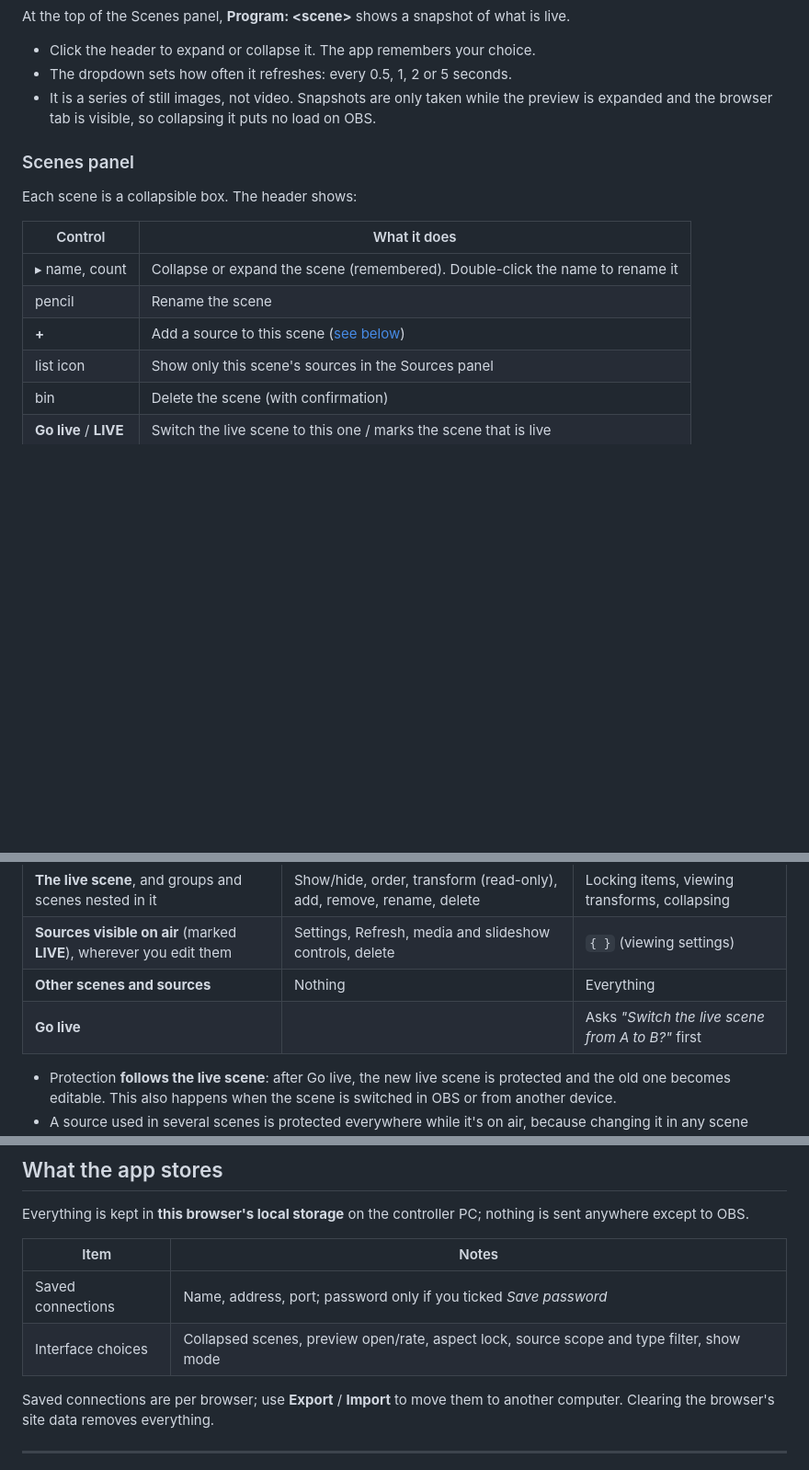
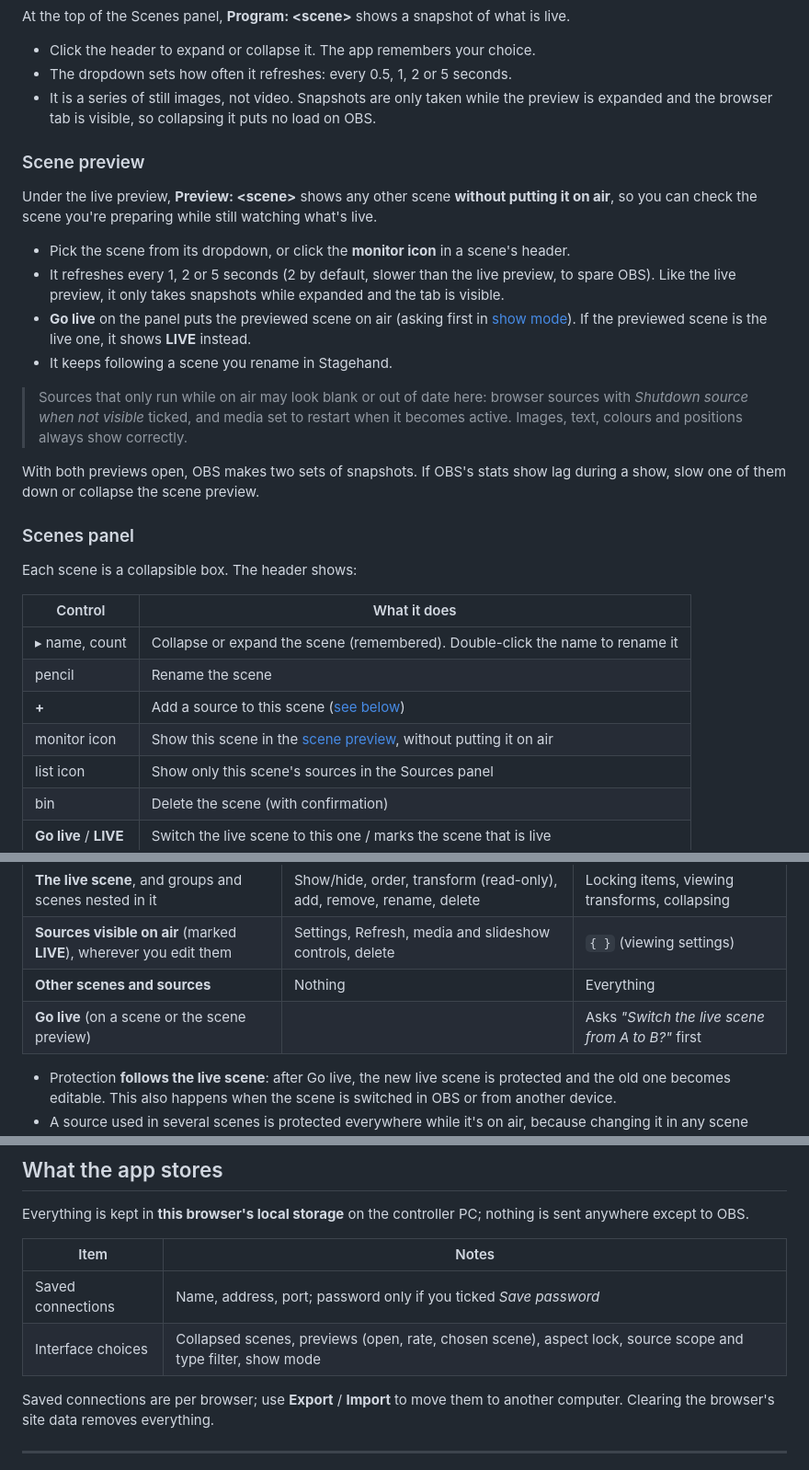
Before and after one commit to julesrodrigues11/OBSWebController, a Markdown page: README.md, 3 parts joined by grey strips. Shown at 92% size. GitHub-like rendering; blank space fills up the shorter version.

```diff
--- a/README.md
+++ b/README.md
@@ -369,6 +371,25 @@ At the top of the Scenes panel, **Program: \<scene\>** shows a snapshot of what
 - It is a series of still images, not video. Snapshots are only taken while the preview is
   expanded and the browser tab is visible, so collapsing it puts no load on OBS.
 
+### Scene preview
+
+Under the live preview, **Preview: \<scene\>** shows any other scene **without putting it on
+air**, so you can check the scene you're preparing while still watching what's live.
+
+- Pick the scene from its dropdown, or click the **monitor icon** in a scene's header.
+- It refreshes every 1, 2 or 5 seconds (2 by default, slower than the live preview, to spare OBS).
+  Like the live preview, it only takes snapshots while expanded and the tab is visible.
+- **Go live** on the panel puts the previewed scene on air (asking first in
+  [show mode](#show-mode)). If the previewed scene is the live one, it shows **LIVE** instead.
+- It keeps following a scene you rename in Stagehand.
+
+> Sources that only run while on air may look blank or out of date here: browser sources with
+> *Shutdown source when not visible* ticked, and media set to restart when it becomes active.
+> Images, text, colours and positions always show correctly.
+
+With both previews open, OBS makes two sets of snapshots. If OBS's stats show lag during a show,
+slow one of them down or collapse the scene preview.
+
 ### Scenes panel
 
 Each scene is a collapsible box. The header shows:
@@ -378,6 +399,7 @@ Each scene is a collapsible box. The header shows:
 | ▸ name, count | Collapse or expand the scene (remembered). Double-click the name to rename it |
 | pencil | Rename the scene |
 | **+** | Add a source to this scene ([see below](#adding-sources)) |
+| monitor icon | Show this scene in the [scene preview](#scene-preview), without putting it on air |
 | list icon | Show only this scene's sources in the Sources panel |
 | bin | Delete the scene (with confirmation) |
 | **Go live** / **LIVE** | Switch the live scene to this one / marks the scene that is live |
@@ -549,7 +571,7 @@ protects what's on air from accidental clicks, but lets you keep preparing the n
 | **The live scene**, and groups and scenes nested in it | Show/hide, order, transform (read-only), add, remove, rename, delete | Locking items, viewing transforms, collapsing |
 | **Sources visible on air** (marked **LIVE**), wherever you edit them | Settings, Refresh, media and slideshow controls, delete | `{ }` (viewing settings) |
 | **Other scenes and sources** | Nothing | Everything |
-| **Go live** | | Asks *"Switch the live scene from A to B?"* first |
+| **Go live** (on a scene or the scene preview) | | Asks *"Switch the live scene from A to B?"* first |
 
 - Protection **follows the live scene**: after Go live, the new live scene is protected and the
   old one becomes editable. This also happens when the scene is switched in OBS or from another
@@ -570,7 +592,7 @@ anywhere except to OBS.
 | Item | Notes |
 |---|---|
 | Saved connections | Name, address, port; password only if you ticked *Save password* |
-| Interface choices | Collapsed scenes, preview open/rate, aspect lock, source scope and type filter, show mode |
+| Interface choices | Collapsed scenes, previews (open, rate, chosen scene), aspect lock, source scope and type filter, show mode |
 
 Saved connections are per browser; use **Export** / **Import** to move them to another
 computer. Clearing the browser's site data removes everything.
```
Also changed, not shown: other parts of README.md (+3 -1 lines), CHANGELOG.md (+7 -0 lines), docs/manual-test-checklist.md (+5 -0 lines), docs/images/main.png, docs/images/transform.png, 14 other files.
